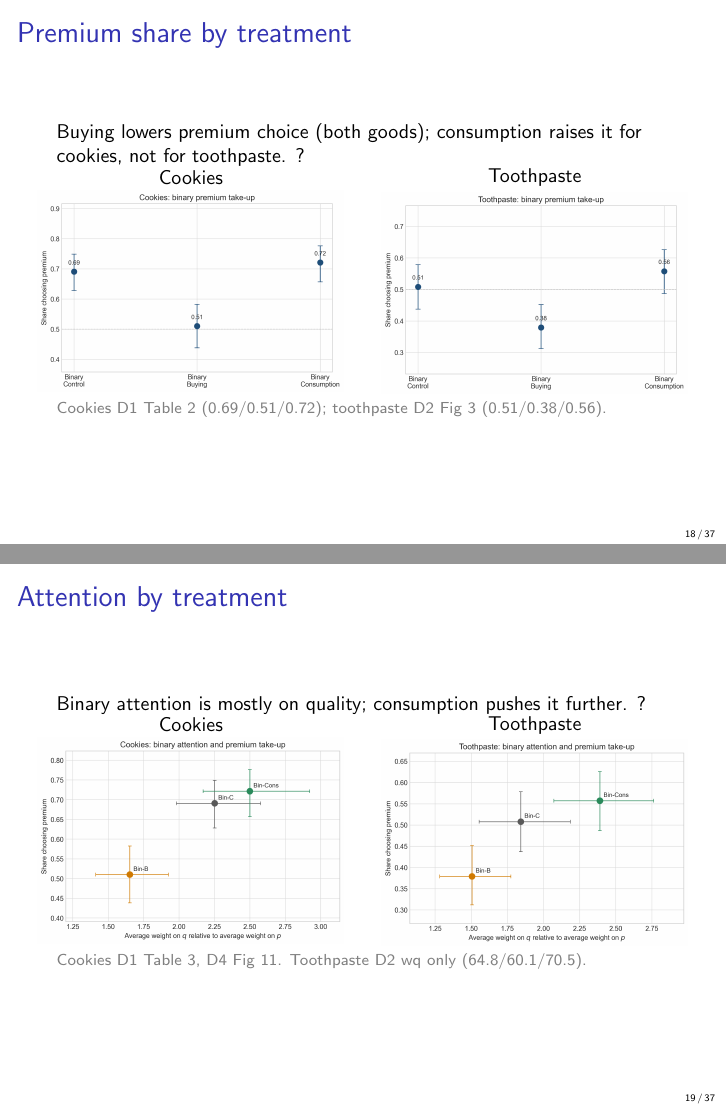
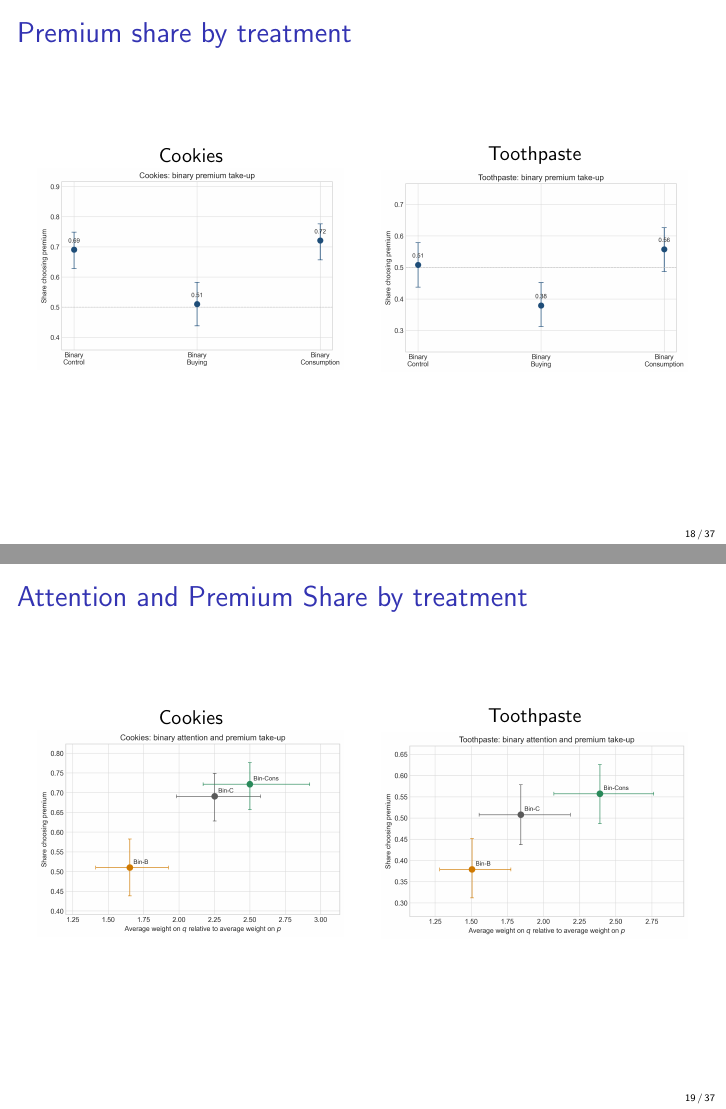
Before and after one commit to aamelio/Cookie_andrea, LaTeX slides (main.tex): pages 18 and 19 of 37, joined at a grey line. Compiled offline with pdfLaTeX.

Commit message:
Updates from Overleaf

```diff
--- a/main.tex
+++ b/main.tex
@@ -185,21 +185,18 @@
 \end{frame}
 
 \begin{frame}{Premium share by treatment}
-  Buying lowers premium choice (both goods); consumption raises it for cookies, not for toothpaste. ?
   \begin{columns}
     \column{0.5\textwidth}\centering Cookies\\[2pt]\includegraphics[width=\textwidth]{figures/binary_cookies_premium_share.png}
     \column{0.5\textwidth}\centering Toothpaste\\[2pt]\includegraphics[width=\textwidth]{figures/binary_toothpaste_premium_share.png}
   \end{columns}
-  \src{Cookies D1 Table 2 (0.69/0.51/0.72); toothpaste D2 Fig 3 (0.51/0.38/0.56).}
 \end{frame}
 
-\begin{frame}{Attention by treatment}
-  Binary attention is mostly on quality; consumption pushes it further. ?
+\begin{frame}{Attention and Premium Share by treatment}
   \begin{columns}
     \column{0.5\textwidth}\centering Cookies\\[2pt]\includegraphics[width=\textwidth]{figures/binary_cookies_attention_vs_premium_share.png}
     \column{0.5\textwidth}\centering Toothpaste\\[2pt]\includegraphics[width=\textwidth]{figures/binary_toothpaste_attention_vs_premium_share.png}
   \end{columns}
-  \src{Cookies D1 Table 3, D4 Fig 11. Toothpaste D2 wq only (64.8/60.1/70.5).}
+
 \end{frame}
 
 \begin{frame}{Attention is the channel}
```
Also changed, not shown: main.tex (3 more changed lines).
